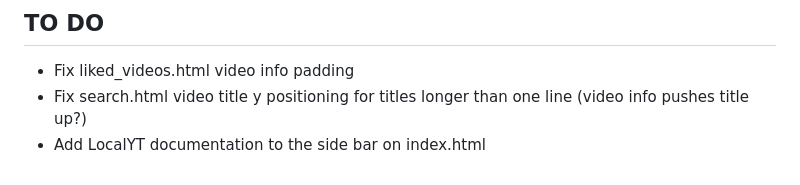
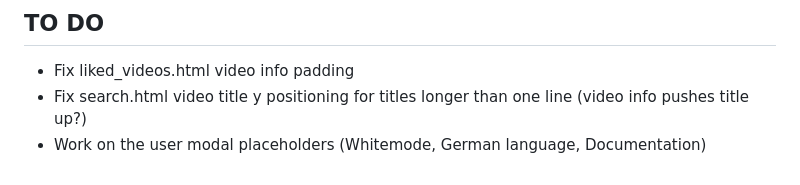
Before and after one commit to pbz134/LocalYT, a Markdown page: README.md, the part around the change. GitHub-like rendering.

Commit message:
Update TO DO list

```diff
--- a/README.md
+++ b/README.md
@@ -88,4 +88,4 @@ What if I only have the video files and no metadata?
 ## TO DO
 - Fix liked_videos.html video info padding
 - Fix search.html video title y positioning for titles longer than one line (video info pushes title up?)
-- Add LocalYT documentation to the side bar on index.html
+- Work on the user modal placeholders (Whitemode, German language, Documentation)
```
